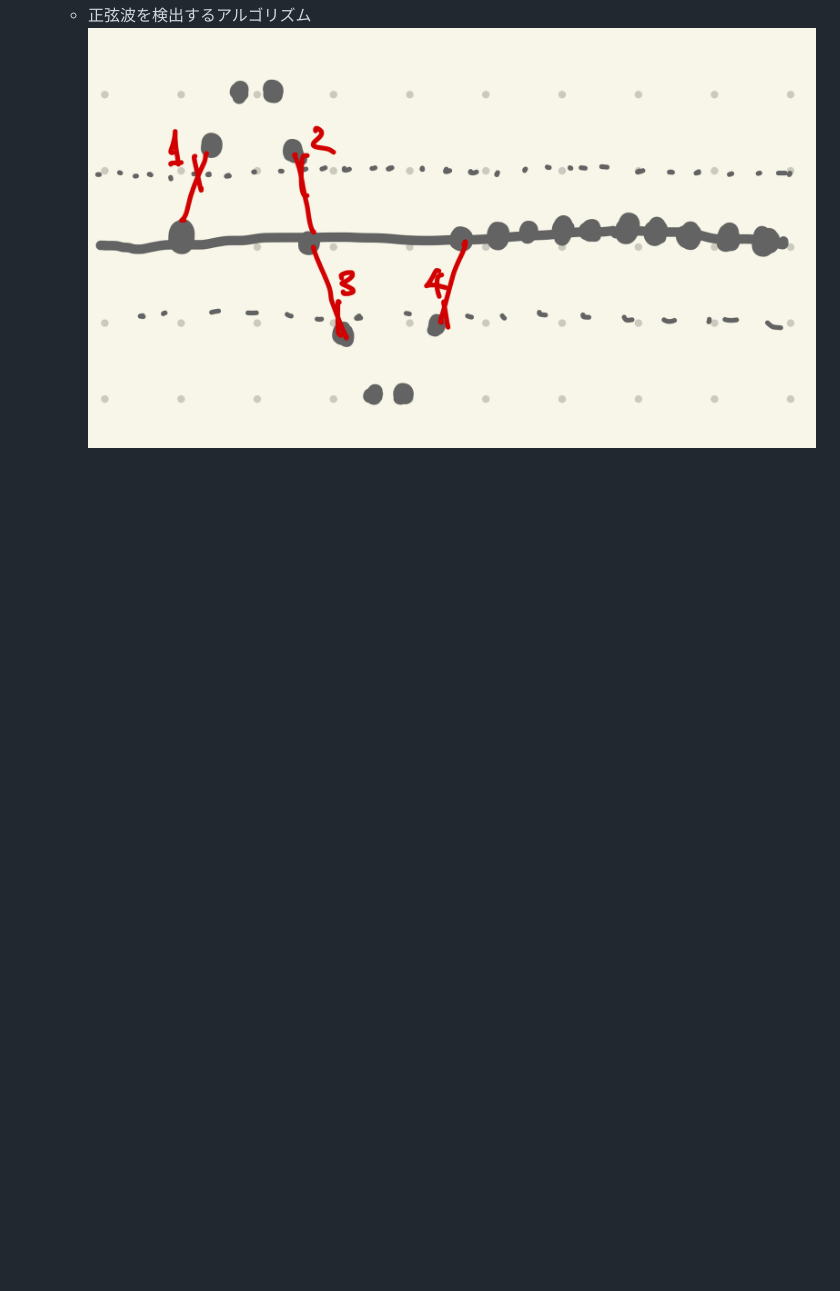
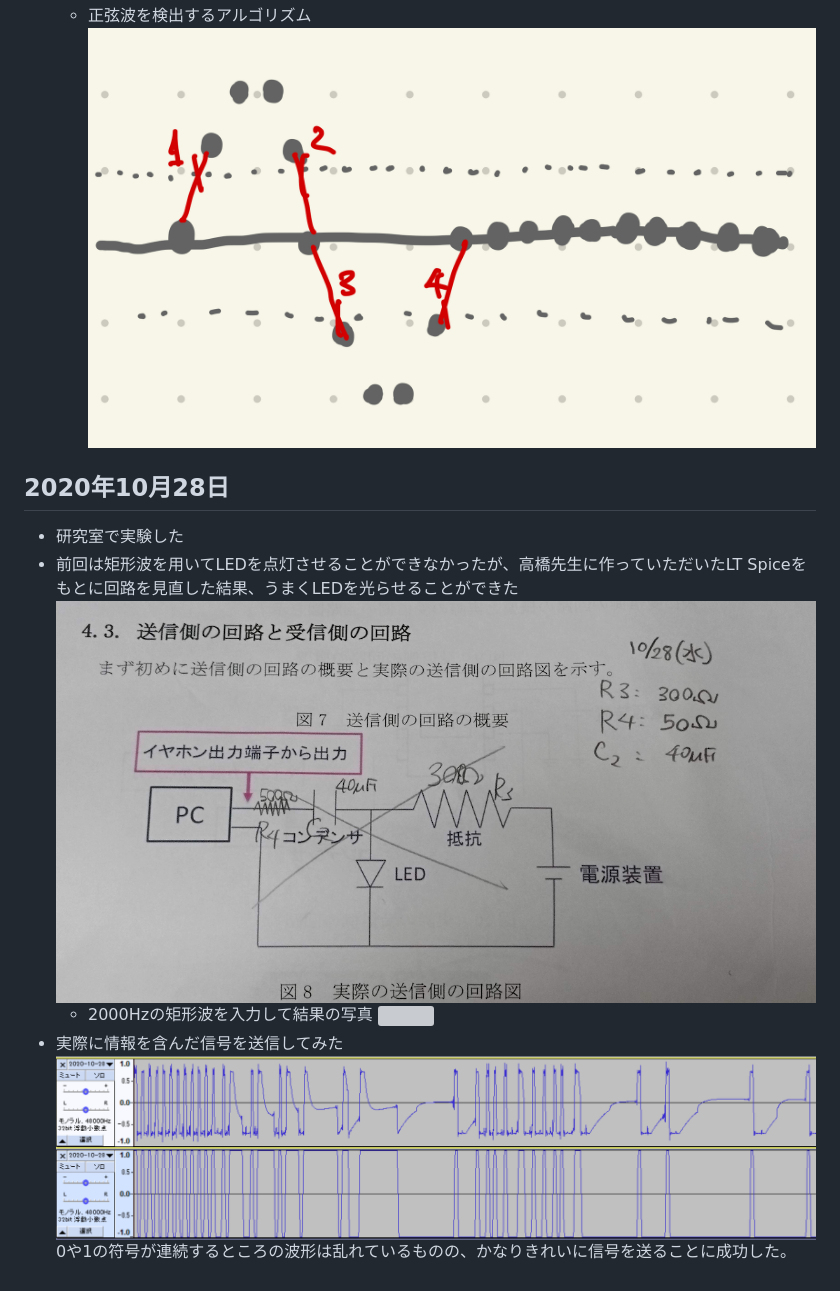
Before and after one commit to Tsutomu-Ikeda/senior-project, a Markdown page: README.md, the part around the change. GitHub-like rendering; pictures changed too: assets/images/2020-10-28-22-05-01.png (added), assets/images/2020-10-28-22-24-06.png (added); blank space fills up the shorter version; grey boxes are pictures that could not be loaded.

```diff
--- a/README.md
+++ b/README.md
@@ -154,3 +154,14 @@
   ![](assets/images/2020-10-26-20-31-39.png)
   - 正弦波を検出するアルゴリズム
   ![](assets/images/2020-10-26-23-20-54.png)
+
+## 2020年10月28日
+
+- 研究室で実験した
+- 前回は矩形波を用いてLEDを点灯させることができなかったが、高橋先生に作っていただいたLT Spiceをもとに回路を見直した結果、うまくLEDを光らせることができた
+  ![](assets/images/2020-10-28-22-05-01.png)
+  - 2000Hzの矩形波を入力して結果の写真
+    ![](assets/images/2020-10-28-22-23-14.png)
+- 実際に情報を含んだ信号を送信してみた
+  ![](assets/images/2020-10-28-22-24-06.png)
+  0や1の符号が連続するところの波形は乱れているものの、かなりきれいに信号を送ることに成功した。
```
Also changed, not shown: 2 other files.
